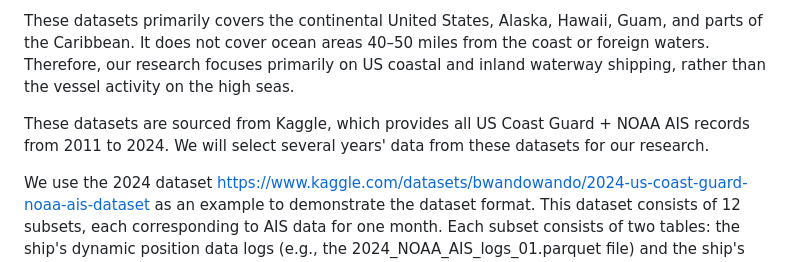
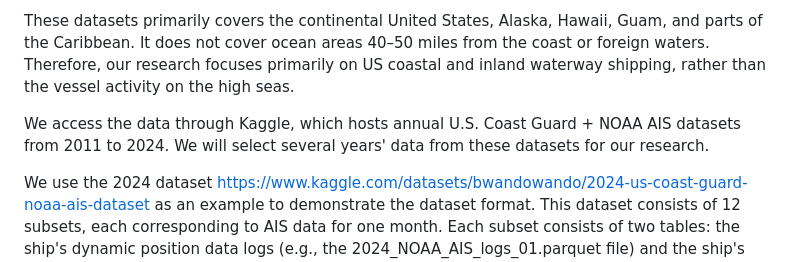
Before and after one commit to com-480-data-visualization/DataVision2, a Markdown page: README.md, the part around the change. GitHub-like rendering.

```diff
--- a/README.md
+++ b/README.md
@@ -27,7 +27,7 @@ Our project uses the US Coast Guard + NOAA AIS Datasets. AIS data consists of ve
 
 These datasets primarily covers the continental United States, Alaska, Hawaii, Guam, and parts of the Caribbean. It does not cover ocean areas 40–50 miles from the coast or foreign waters. Therefore, our research focuses primarily on US coastal and inland waterway shipping, rather than the vessel activity on the high seas.
 
-These datasets are sourced from Kaggle, which provides all US Coast Guard + NOAA AIS records from 2011 to 2024. We will select several years' data from these datasets for our research.
+We access the data through Kaggle, which hosts annual U.S. Coast Guard + NOAA AIS datasets from 2011 to 2024. We will select several years' data from these datasets for our research.
 
 We use the 2024 dataset [https://www.kaggle.com/datasets/bwandowando/2024-us-coast-guard-noaa-ais-dataset](https://www.kaggle.com/datasets/bwandowando/2024-us-coast-guard-noaa-ais-datas) as an example to demonstrate the dataset format. This dataset consists of 12 subsets, each corresponding to AIS data for one month. Each subset consists of two tables: the ship's dynamic position data logs (e.g., the 2024_NOAA_AIS_logs_01.parquet file) and the ship's static identity data (e.g., the 2024_NOAA_AIS_ships_01.parquet file). There are a total of 17 available attributes in the two tables: MMSI、BaseDateTime、LAT、LON、SOG、COG、Heading、Status、VesselName、IMO、CallSign、VesselType、Length、Width、Draft、Cargo、TransceiverClass. In general, AIS data format is standardized and of good quality, but some data preprocessing and analysis are still required for higher usability. For specific steps, please refer to the EDA section.
 
```
